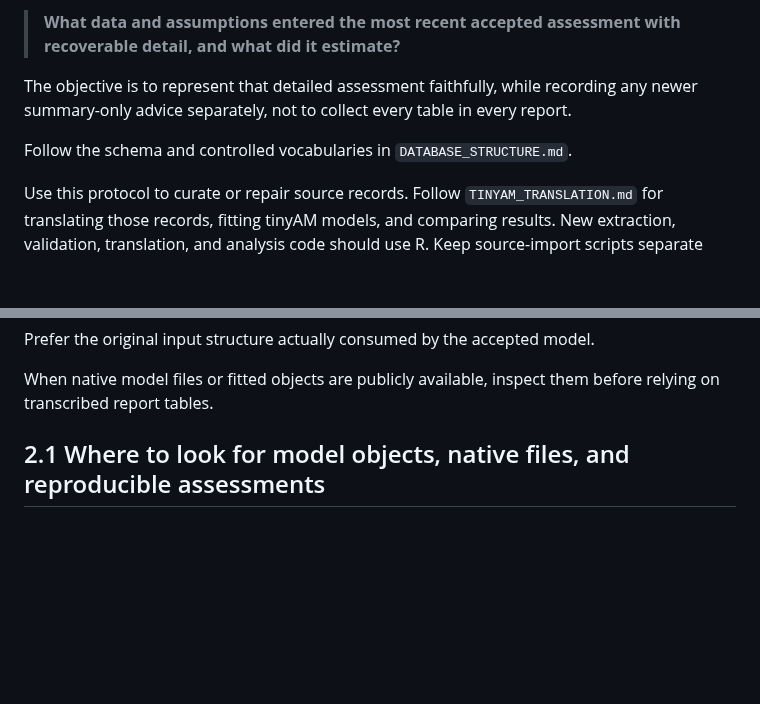
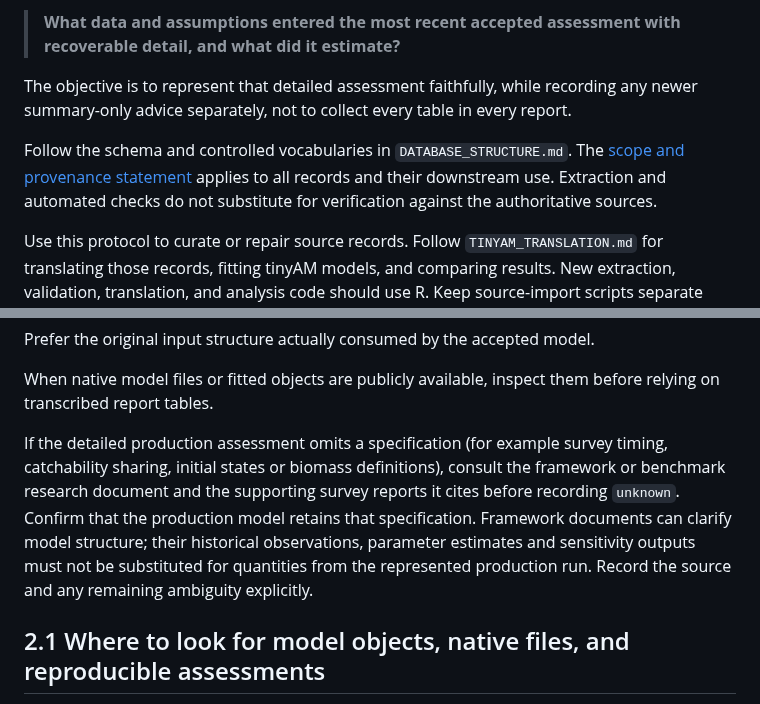
Before and after one commit to PaulRegular/tinyAM, a Markdown page: analysis/comp_assessments/PROTOCOL.md, 2 parts joined by grey strips. Rendered like a GitHub page; blank space fills up the shorter version.

```diff
--- a/analysis/comp_assessments/PROTOCOL.md
+++ b/analysis/comp_assessments/PROTOCOL.md
@@ -13,6 +13,9 @@ any newer summary-only advice separately, not to collect every table in every
 report.
 
 Follow the schema and controlled vocabularies in `DATABASE_STRUCTURE.md`.
+The [scope and provenance statement](README.md#scope-and-provenance) applies
+to all records and their downstream use. Extraction and automated checks do
+not substitute for verification against the authoritative sources.
 
 Use this protocol to curate or repair source records. Follow
 `TINYAM_TRANSLATION.md` for translating those records, fitting tinyAM models,
@@ -82,6 +85,15 @@ After identifying the stock, seek evidence approximately in this order:
 Prefer the original input structure actually consumed by the accepted model.
 
 When native model files or fitted objects are publicly available, inspect them before relying on transcribed report tables.
+
+If the detailed production assessment omits a specification (for example survey
+timing, catchability sharing, initial states or biomass definitions), consult
+the framework or benchmark research document and the supporting survey reports
+it cites before recording `unknown`. Confirm that the production model retains
+that specification. Framework documents can clarify model structure; their
+historical observations, parameter estimates and sensitivity outputs must not
+be substituted for quantities from the represented production run. Record the
+source and any remaining ambiguity explicitly.
 
 ## 2.1 Where to look for model objects, native files, and reproducible assessments
 
```
Also changed, not shown: analysis/comp_assessments/README.md (+15 -0 lines), analysis/comp_assessments/TINYAM_TRANSLATION.md (+40 -0 lines).
